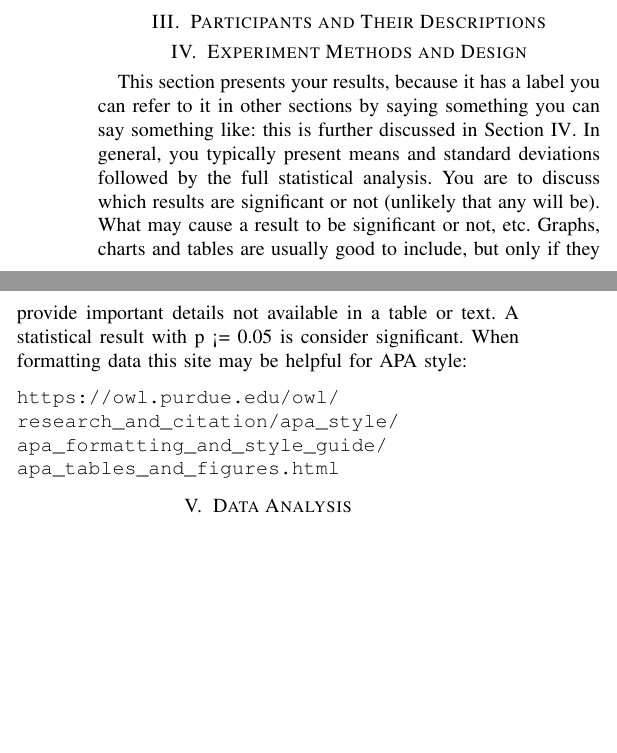
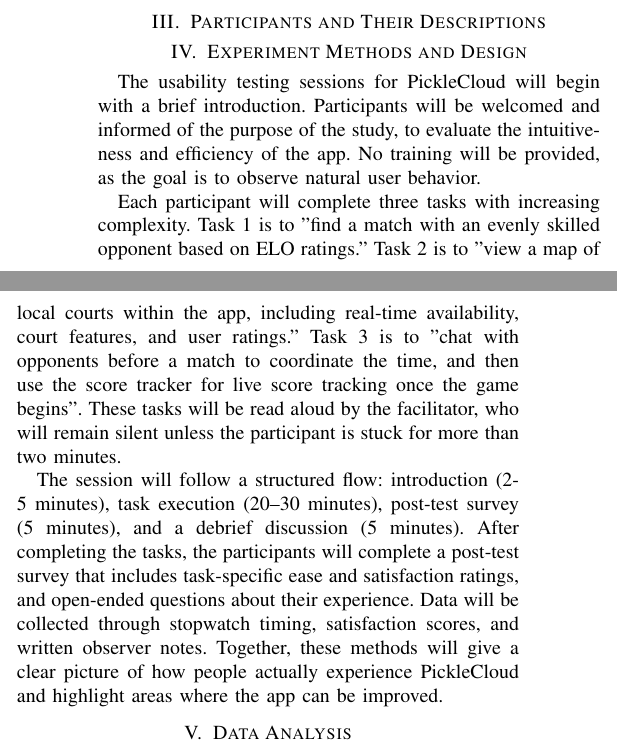
Before and after one commit to pujara-narayana/PickleCloud, a LaTeX paper (P5.tex): two parts of the columns of the page, joined at a grey line, cut so that both start at the same text, the shorter picture padded with empty space. Compiled offline with pdfLaTeX.

Commit message:
Completed Experimental Methodology & Design

```diff
--- a/P5.tex
+++ b/P5.tex
@@ -41,13 +41,11 @@
 
 
 \section{Experiment Methods and Design}
-\label{Sec:Results}
-This section presents your results, because it has a label you can refer to it in other sections by saying something you can say something like: this is further discussed in Section \ref{Sec:Results}. In general, you typically present means and standard deviations followed by the full statistical analysis. You are to discuss which results are significant or not (unlikely that any will be). What may cause a result to be significant or not, etc. Graphs, charts and tables are usually good to include, but only if they provide important details not available in a table or text. A statistical result with p <= 0.05 is consider significant. When formatting data this site may be helpful for APA style: \begin{verbatim}
-https://owl.purdue.edu/owl/
-research_and_citation/apa_style/
-apa_formatting_and_style_guide/
-apa_tables_and_figures.html
-\end{verbatim}
+    The usability testing sessions for PickleCloud will begin with a brief introduction. Participants will be welcomed and informed of the purpose of the study, to evaluate the intuitiveness and efficiency of the app. No training will be provided, as the goal is to observe natural user behavior.
+
+    Each participant will complete three tasks with increasing complexity. Task 1 is to "find a match with an evenly skilled opponent based on ELO ratings." Task 2 is to "view a map of local courts within the app, including real-time availability, court features, and user ratings." Task 3 is to "chat with opponents before a match to coordinate the time, and then use the score tracker for live score tracking once the game begins". These tasks will be read aloud by the facilitator, who will remain silent unless the participant is stuck for more than two minutes.
+
+    The session will follow a structured flow: introduction (2-5 minutes), task execution (20–30 minutes), post-test survey (5 minutes), and a debrief discussion (5 minutes). After completing the tasks, the participants will complete a post-test survey that includes task-specific ease and satisfaction ratings, and open-ended questions about their experience. Data will be collected through stopwatch timing, satisfaction scores, and written observer notes. Together, these methods will give a clear picture of how people actually experience PickleCloud and highlight areas where the app can be improved.
 
 \section{Data Analysis}
 This section is to discuss your results and what exactly they mean. What are the implications regarding interface design based upon the results? How do the results generalize or not generalize, etc? This section also needs to discuss what you can change about your system based on the evaluation feedback.
```
